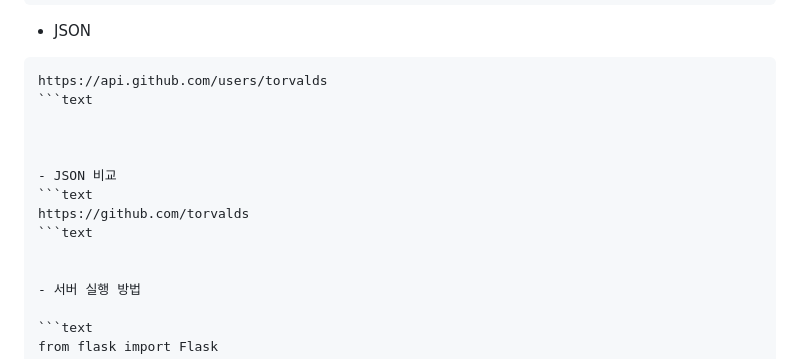
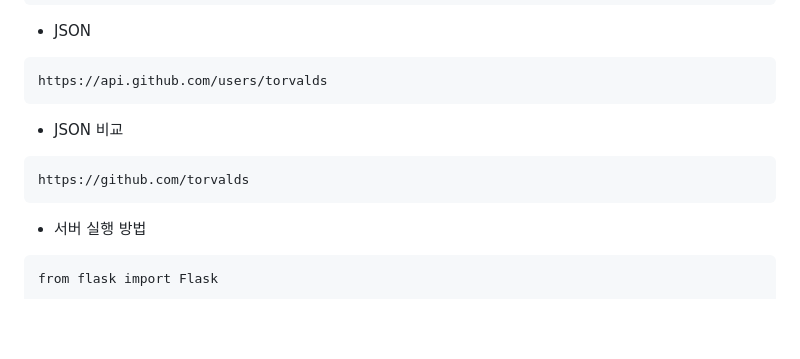
Before and after one commit to yooleene/Agent_basic, a Markdown page: README.md, the part around the change. Drawn GitHub-style; blank space fills up the shorter version.

````diff
--- a/README.md
+++ b/README.md
@@ -135,14 +135,14 @@ https://search.naver.com/search.naver?where=news&query=삼성전자
 - JSON
 ```text
 https://api.github.com/users/torvalds
-```text
+```
 
 
 
 - JSON 비교
 ```text
 https://github.com/torvalds
-```text
+```
 
 
 - 서버 실행 방법
````
